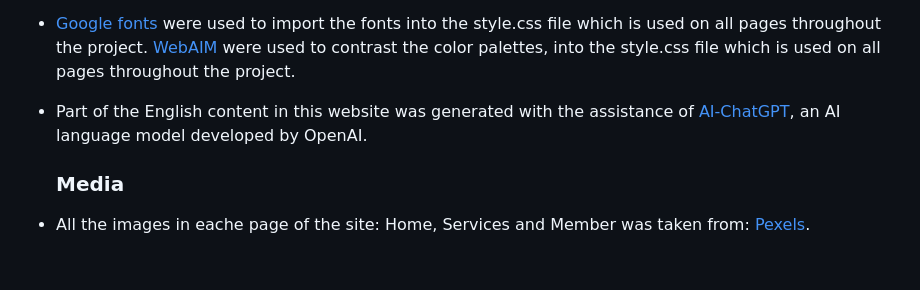
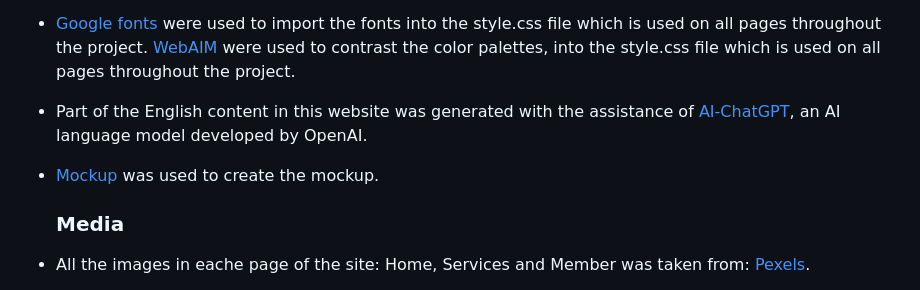
Before and after one commit to AmitKapilaCodeIns/tennis-club, a Markdown page: README.md, the part around the change. Rendered like a GitHub page; blank space fills up the shorter version.

Commit message:
Credit mockup

```diff
--- a/README.md
+++ b/README.md
@@ -207,6 +207,7 @@ All bugs identified were fixed
 -   [Google fonts](https://fonts.google.com/) were used to import the fonts into the style.css file which is used on all pages throughout the project.
     [WebAIM](https://webaim.org/resources/contrastchecker/) were used to contrast the color palettes, into the style.css file which is used on all pages throughout the project.
 -   Part of the English content in this website was generated with the assistance of [AI-ChatGPT](https://chat.openai.com/), an AI language model developed by OpenAI.
+-   [Mockup](https://websitemockupgenerator.com) was used to create the mockup.
 
     ### Media
 
```
